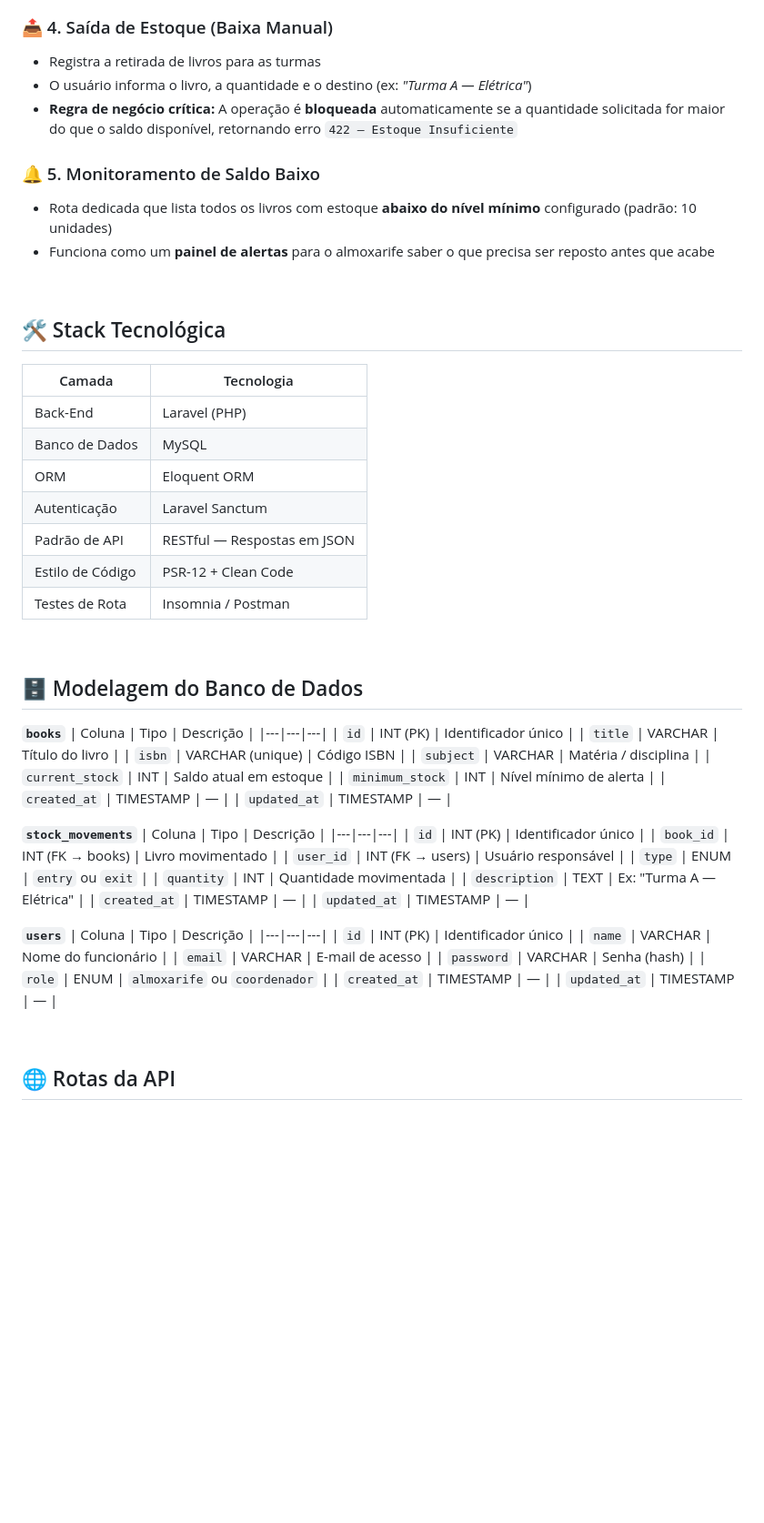
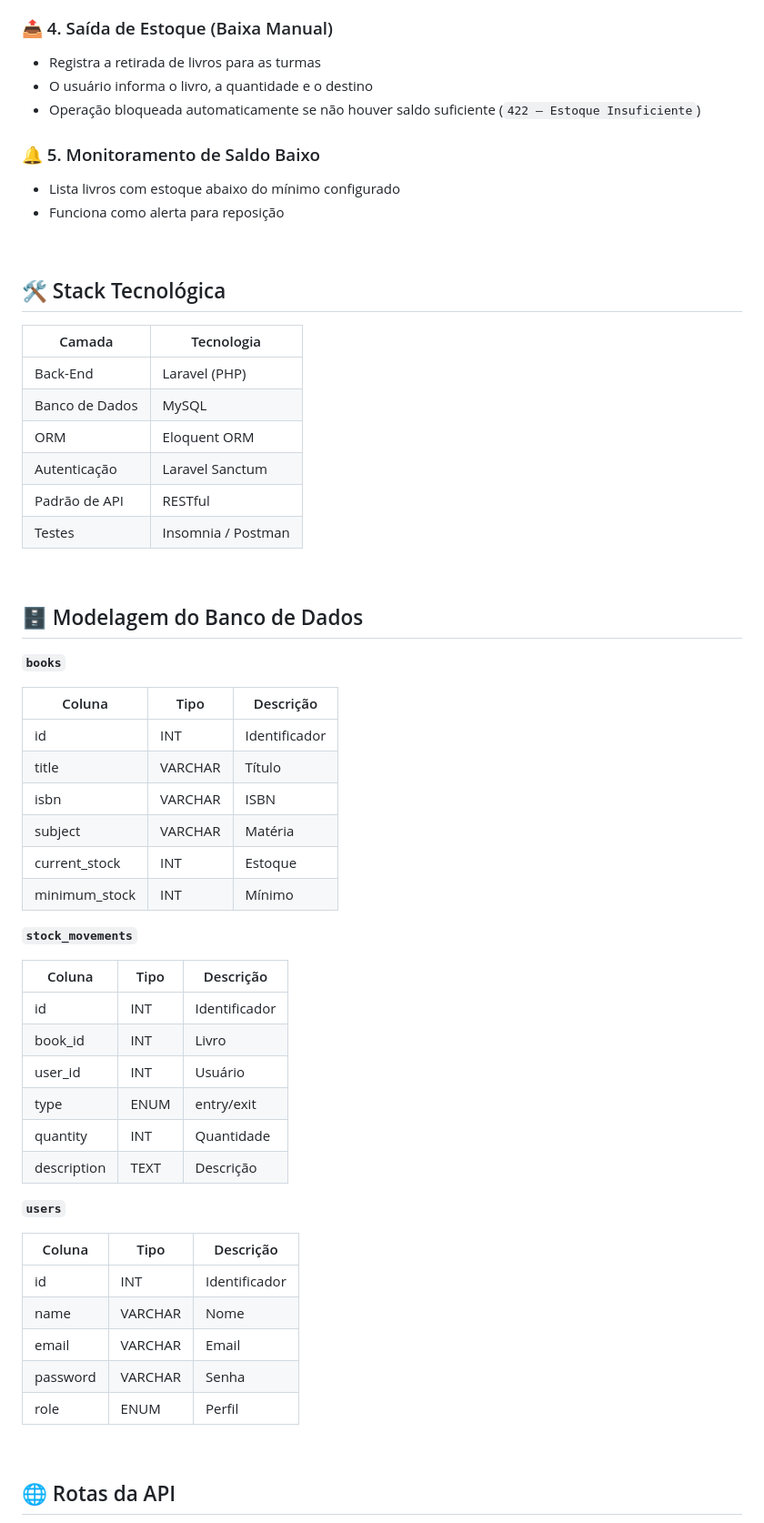
Before and after one commit to arthurm41/Projetos, a Markdown page: README.md, the part around one of its changes. Shown at 91% size. GitHub-like rendering; blank space fills up the shorter version.

```diff
--- a/README.md
+++ b/README.md
@@ -53,13 +53,13 @@ Este sistema resolve isso de forma direta e confiável — registrando cada **en
 <h3>📤 4. Saída de Estoque (Baixa Manual)</h3>
 
 - Registra a retirada de livros para as turmas
-- O usuário informa o livro, a quantidade e o destino (ex: *"Turma A — Elétrica"*)
-- **Regra de negócio crítica:** A operação é **bloqueada** automaticamente se a quantidade solicitada for maior do que o saldo disponível, retornando erro `422 – Estoque Insuficiente`
+- O usuário informa o livro, a quantidade e o destino
+- Operação bloqueada automaticamente se não houver saldo suficiente (`422 – Estoque Insuficiente`)
 
 <h3>🔔 5. Monitoramento de Saldo Baixo</h3>
 
-- Rota dedicada que lista todos os livros com estoque **abaixo do nível mínimo** configurado (padrão: 10 unidades)
-- Funciona como um **painel de alertas** para o almoxarife saber o que precisa ser reposto antes que acabe
+- Lista livros com estoque abaixo do mínimo configurado
+- Funciona como alerta para reposição
 
 <br/>
 
@@ -71,48 +71,44 @@ Este sistema resolve isso de forma direta e confiável — registrando cada **en
 | Banco de Dados | MySQL |
 | ORM | Eloquent ORM |
 | Autenticação | Laravel Sanctum |
-| Padrão de API | RESTful — Respostas em JSON |
-| Estilo de Código | PSR-12 + Clean Code |
-| Testes de Rota | Insomnia / Postman |
+| Padrão de API | RESTful |
+| Testes | Insomnia / Postman |
 
 <br/>
 
 <h2>🗄️ Modelagem do Banco de Dados</h2>
 
 **`books`**
+
 | Coluna | Tipo | Descrição |
 |---|---|---|
-| `id` | INT (PK) | Identificador único |
-| `title` | VARCHAR | Título do livro |
-| `isbn` | VARCHAR (unique) | Código ISBN |
-| `subject` | VARCHAR | Matéria / disciplina |
-| `current_stock` | INT | Saldo atual em estoque |
-| `minimum_stock` | INT | Nível mínimo de alerta |
-| `created_at` | TIMESTAMP | — |
-| `updated_at` | TIMESTAMP | — |
+| id | INT | Identificador |
+| title | VARCHAR | Título |
+| isbn | VARCHAR | ISBN |
+| subject | VARCHAR | Matéria |
+| current_stock | INT | Estoque |
+| minimum_stock | INT | Mínimo |
 
 **`stock_movements`**
+
 | Coluna | Tipo | Descrição |
 |---|---|---|
-| `id` | INT (PK) | Identificador único |
-| `book_id` | INT (FK → books) | Livro movimentado |
-| `user_id` | INT (FK → users) | Usuário responsável |
-| `type` | ENUM | `entry` ou `exit` |
-| `quantity` | INT | Quantidade movimentada |
-| `description` | TEXT | Ex: "Turma A — Elétrica" |
-| `created_at` | TIMESTAMP | — |
-| `updated_at` | TIMESTAMP | — |
+| id | INT | Identificador |
+| book_id | INT | Livro |
+| user_id | INT | Usuário |
+| type | ENUM | entry/exit |
+| quantity | INT | Quantidade |
+| description | TEXT | Descrição |
 
 **`users`**
+
 | Coluna | Tipo | Descrição |
 |---|---|---|
-| `id` | INT (PK) | Identificador único |
-| `name` | VARCHAR | Nome do funcionário |
-| `email` | VARCHAR | E-mail de acesso |
-| `password` | VARCHAR | Senha (hash) |
-| `role` | ENUM | `almoxarife` ou `coordenador` |
-| `created_at` | TIMESTAMP | — |
-| `updated_at` | TIMESTAMP | — |
+| id | INT | Identificador |
+| name | VARCHAR | Nome |
+| email | VARCHAR | Email |
+| password | VARCHAR | Senha |
+| role | ENUM | Perfil |
 
 <br/>
 
```
Also changed, not shown: other parts of README.md (+33 -137 lines).
